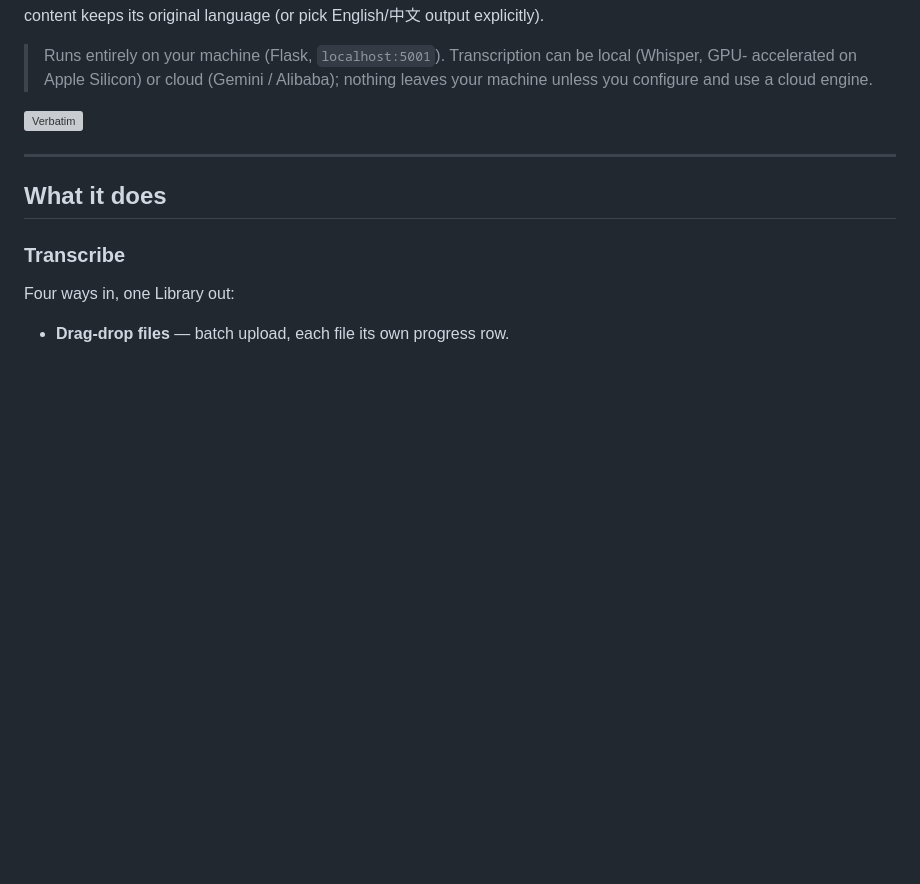
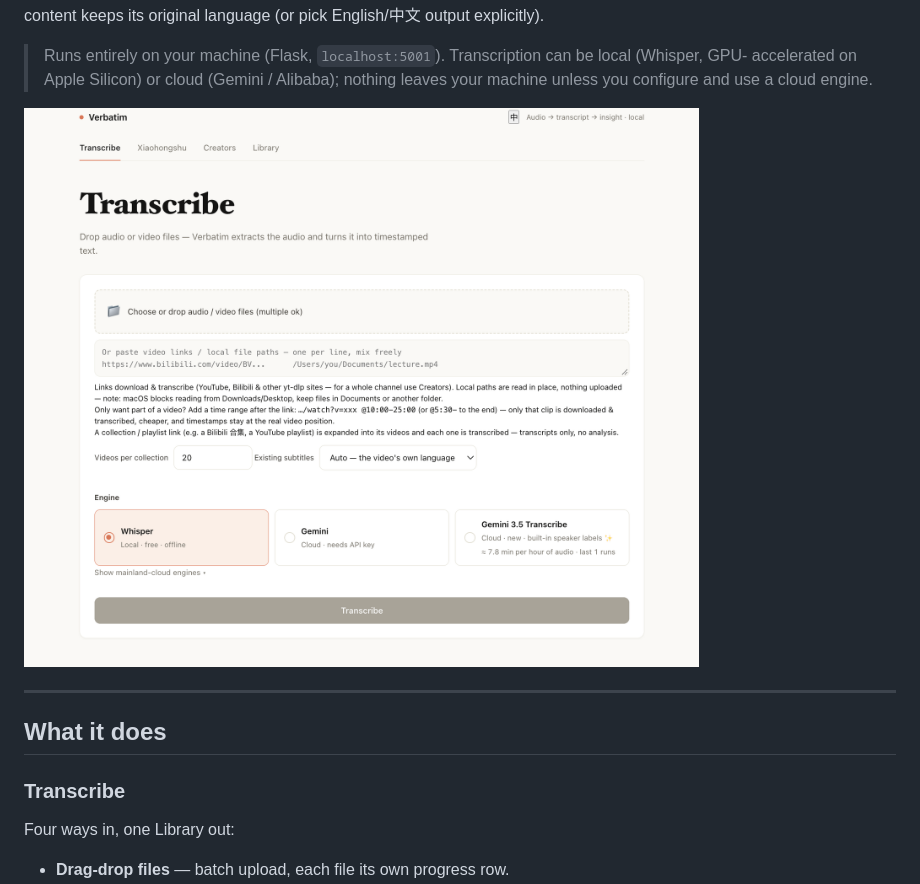
Before and after one commit to Kapozux/_Verbatim_, a Markdown page: getAudio/README.md, the part around the change. Drawn GitHub-style; pictures changed too: docs/verbatim.png (added); blank space fills up the shorter version; grey boxes are pictures that could not be loaded.

```diff
--- a/getAudio/README.md
+++ b/getAudio/README.md
@@ -12,7 +12,7 @@ output explicitly).
 > accelerated on Apple Silicon) or cloud (Gemini / Alibaba); nothing leaves your machine unless you
 > configure and use a cloud engine.
 
-![Verbatim](../docs/verbatim.webp)
+![Verbatim](../docs/verbatim.png)
 
 ---
 
```
Also changed, not shown: README.md (+1 -1 lines), 1 other file.
